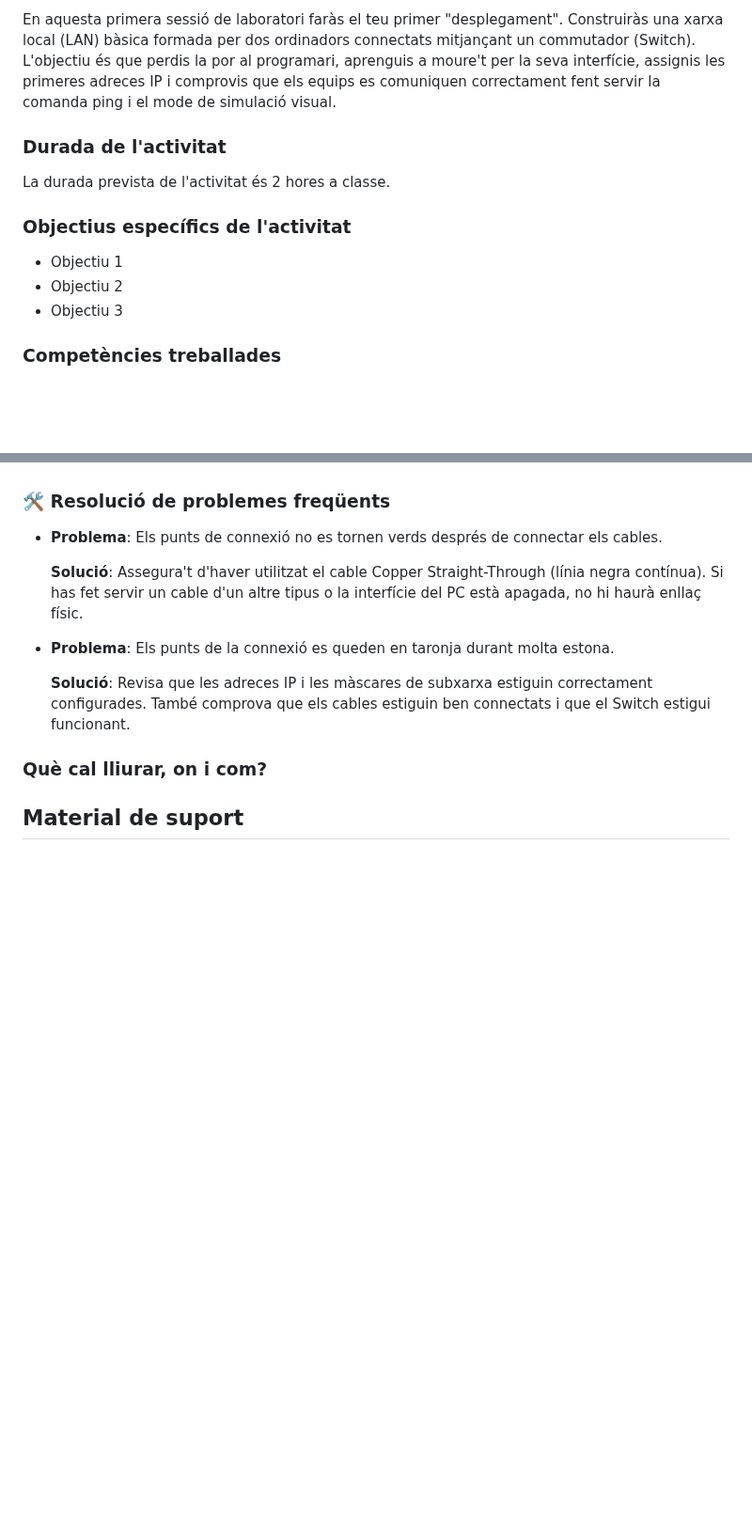
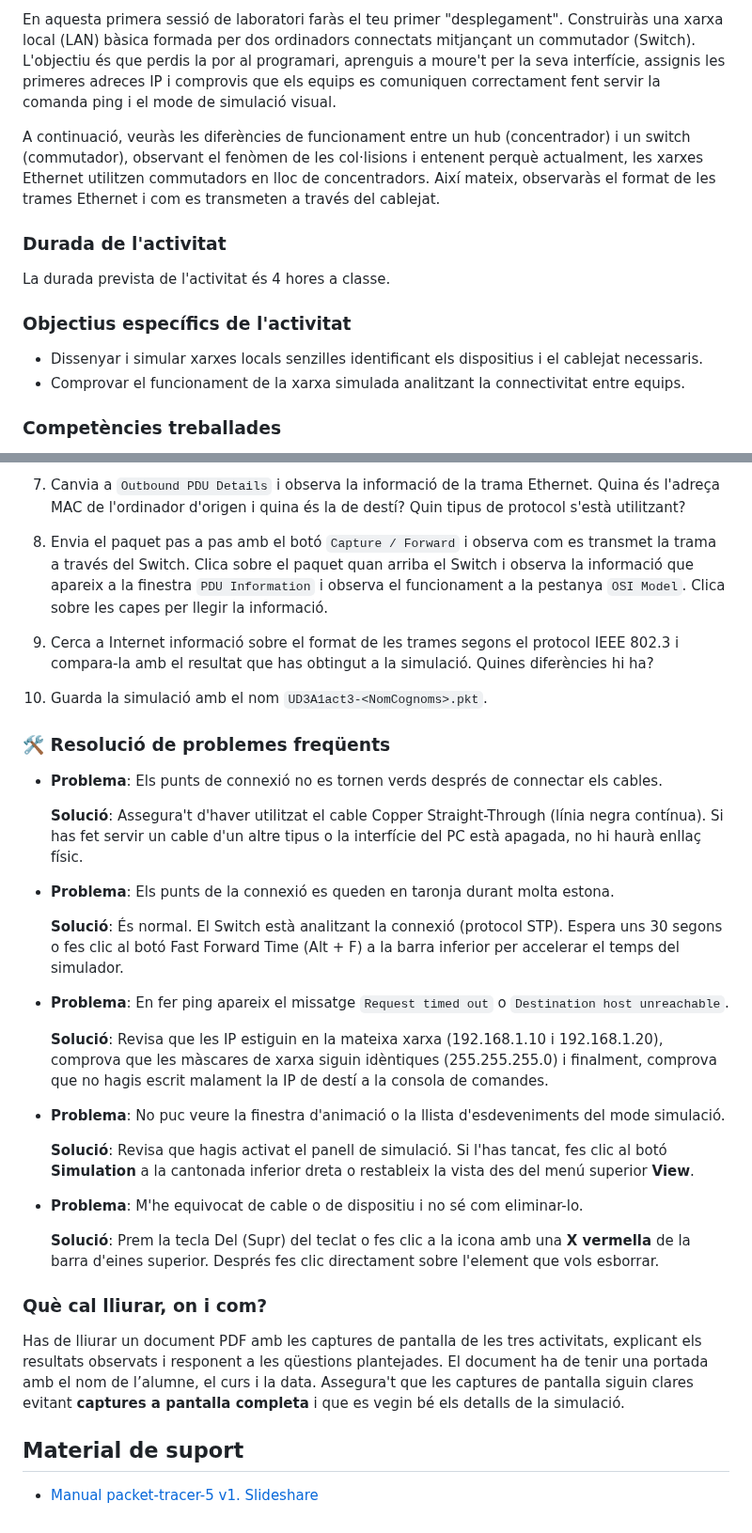
Before and after one commit to SMX-XL/Activitats, a Markdown page: UD3/UD3A1.md, 2 parts joined by grey strips. Shown at 94% size. Rendered like a GitHub page; blank space fills up the shorter version.

```diff
--- a/UD3/UD3A1.md
+++ b/UD3/UD3A1.md
@@ -6,15 +6,16 @@ Què és Cisco Packet Tracer? Imagina que és com un "Minecraft" o un "SimCity"
 
 En aquesta primera sessió de laboratori faràs el teu primer "desplegament". Construiràs una xarxa local (LAN) bàsica formada per dos ordinadors connectats mitjançant un commutador (Switch). L'objectiu és que perdis la por al programari, aprenguis a moure't per la seva interfície, assignis les primeres adreces IP i comprovis que els equips es comuniquen correctament fent servir la comanda ping i el mode de simulació visual.
 
+A continuació, veuràs les diferències de funcionament entre un hub (concentrador) i un switch (commutador), observant el fenòmen de les col·lisions i entenent perquè actualment, les xarxes Ethernet utilitzen commutadors en lloc de concentradors. Així mateix, observaràs el format de les trames Ethernet i com es transmeten a través del cablejat.
+
 ### Durada de l'activitat
 
-La durada prevista de l'activitat és 2 hores a classe.
+La durada prevista de l'activitat és 4 hores a classe.
 
 ### Objectius específics de l'activitat
 
-- Objectiu 1
-- Objectiu 2
-- Objectiu 3
+- Dissenyar i simular xarxes locals senzilles identificant els dispositius i el cablejat necessaris.
+- Comprovar el funcionament de la xarxa simulada analitzant la connectivitat entre equips.
 
 ### Competències treballades
 
@@ -122,3 +170,10 @@ Ara anem a descriure quines són les zones i icones que faràs servir constantme
+7. Canvia a `Outbound PDU Details` i observa la informació de la trama Ethernet. Quina és l'adreça MAC de l'ordinador d'origen i quina és la de destí? Quin tipus de protocol s'està utilitzant?
+
+8. Envia el paquet pas a pas amb el botó `Capture / Forward` i observa com es transmet la trama a través del Switch. Clica sobre el paquet quan arriba el Switch i observa la informació que apareix a la finestra `PDU Information` i observa el funcionament a la pestanya `OSI Model`. Clica sobre les capes per llegir la informació.
+
+9. Cerca a Internet informació sobre el format de les trames segons el protocol IEEE 802.3 i compara-la amb el resultat que has obtingut a la simulació. Quines diferències hi ha?
+
+10. Guarda la simulació amb el nom `UD3A1act3-<NomCognoms>.pkt`.
 
 ### :hammer_and_wrench: Resolució de problemes freqüents
 
@@ -128,8 +183,24 @@ Ara anem a descriure quines són les zones i icones que faràs servir constantme
 
 - **Problema**: Els punts de la connexió es queden en taronja durant molta estona.
 
-  **Solució**: Revisa que les adreces IP i les màscares de subxarxa estiguin correctament configurades. També comprova que els cables estiguin ben connectats i que el Switch estigui funcionant.
+  **Solució**: És normal. El Switch està analitzant la connexió (protocol STP). Espera uns 30 segons o fes clic al botó Fast Forward Time (Alt + F) a la barra inferior per accelerar el temps del simulador.
+
+- **Problema**: En fer ping apareix el missatge `Request timed out` o `Destination host unreachable`.
+
+  **Solució**: Revisa que les IP estiguin en la mateixa xarxa (192.168.1.10 i 192.168.1.20), comprova que les màscares de xarxa siguin idèntiques (255.255.255.0) i finalment, comprova que no hagis escrit malament la IP de destí a la consola de comandes.
+
+- **Problema**: No puc veure la finestra d'animació o la llista d'esdeveniments del mode simulació.
+
+  **Solució**: Revisa que hagis activat el panell de simulació. Si l'has tancat, fes clic al botó **Simulation** a la cantonada inferior dreta o restableix la vista des del menú superior **View**.
+
+- **Problema**: M'he equivocat de cable o de dispositiu i no sé com eliminar-lo.
+
+  **Solució**: Prem la tecla Del (Supr) del teclat o fes clic a la icona amb una **X vermella** de la barra d'eines superior. Després fes clic directament sobre l'element que vols esborrar.
 
 ### Què cal lliurar, on i com?
 
+Has de lliurar un document PDF amb les captures de pantalla de les tres activitats, explicant els resultats observats i responent a les qüestions plantejades. El document ha de tenir una portada amb el nom de l’alumne, el curs i la data. Assegura't que les captures de pantalla siguin clares evitant **captures a pantalla completa** i que es vegin bé els detalls de la simulació.
+
 ## Material de suport
+
+- [Manual packet-tracer-5 v1. Slideshare](https://es.slideshare.net/slideshow/manual-packettracer5-v1/28185113)
```
Also changed, not shown: other parts of UD3/UD3A1.md (+48 -1 lines), UD3/img/pt-ip.png (added), UD3/img/pt01.png (added), UD3/img/pt02.png (added), UD3/img/pt03.png (added).
